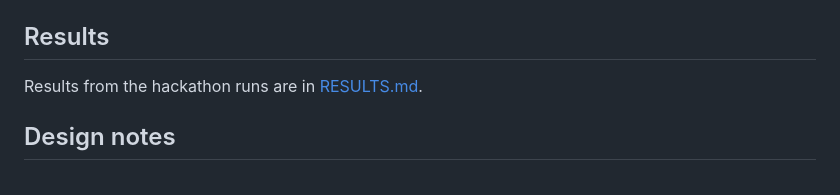
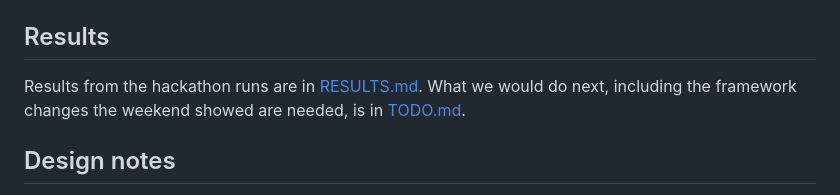
Before and after one commit to hashkanna/mendel-evolve, a Markdown page: README.md, the part around the change. GitHub-like rendering.

```diff
--- a/README.md
+++ b/README.md
@@ -152,7 +152,8 @@ check a new solver's switches with `mendel gate`. `tests/fixtures` has the small
 
 ## Results
 
-Results from the hackathon runs are in [RESULTS.md](RESULTS.md).
+Results from the hackathon runs are in [RESULTS.md](RESULTS.md). What we would do next, including the
+framework changes the weekend showed are needed, is in [TODO.md](TODO.md).
 
 ## Design notes
 
```
Also changed, not shown: TODO.md (added, +60 -0 lines).
